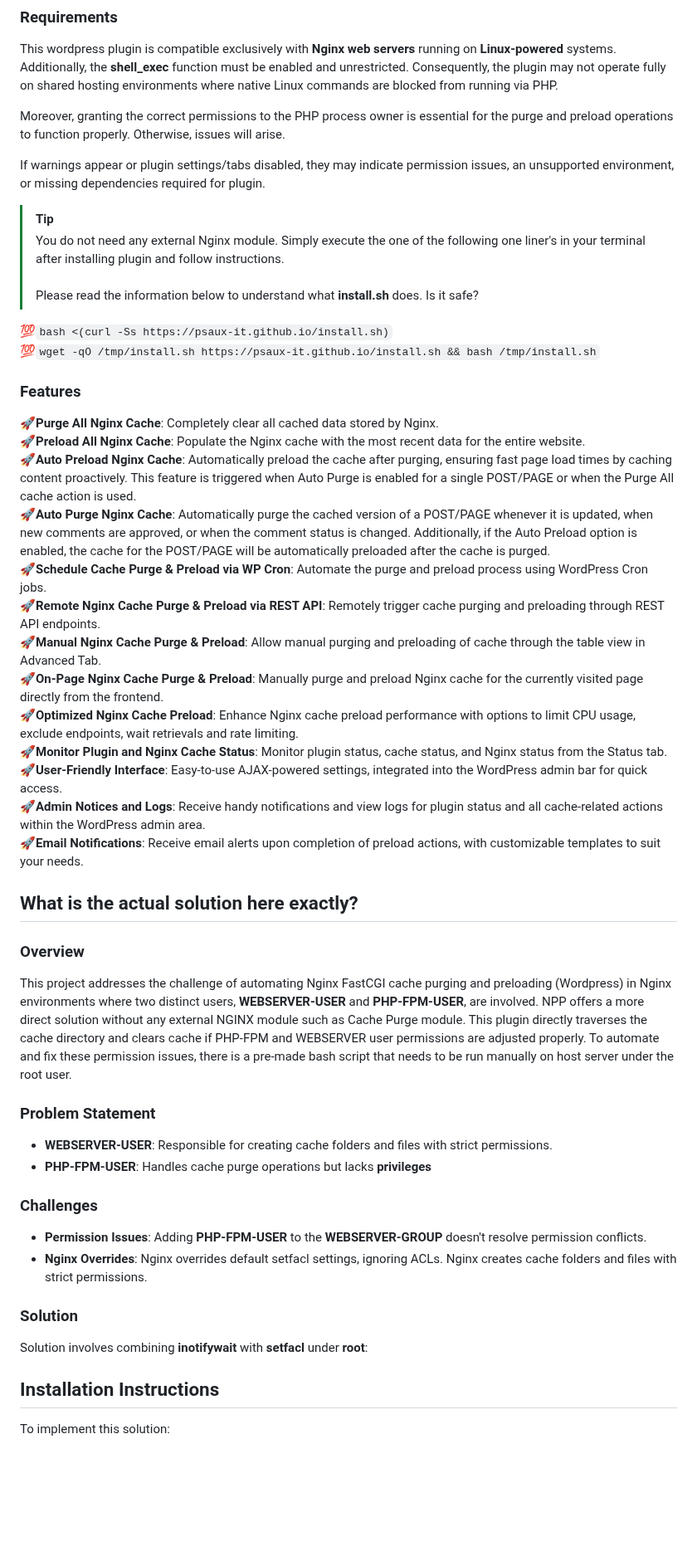
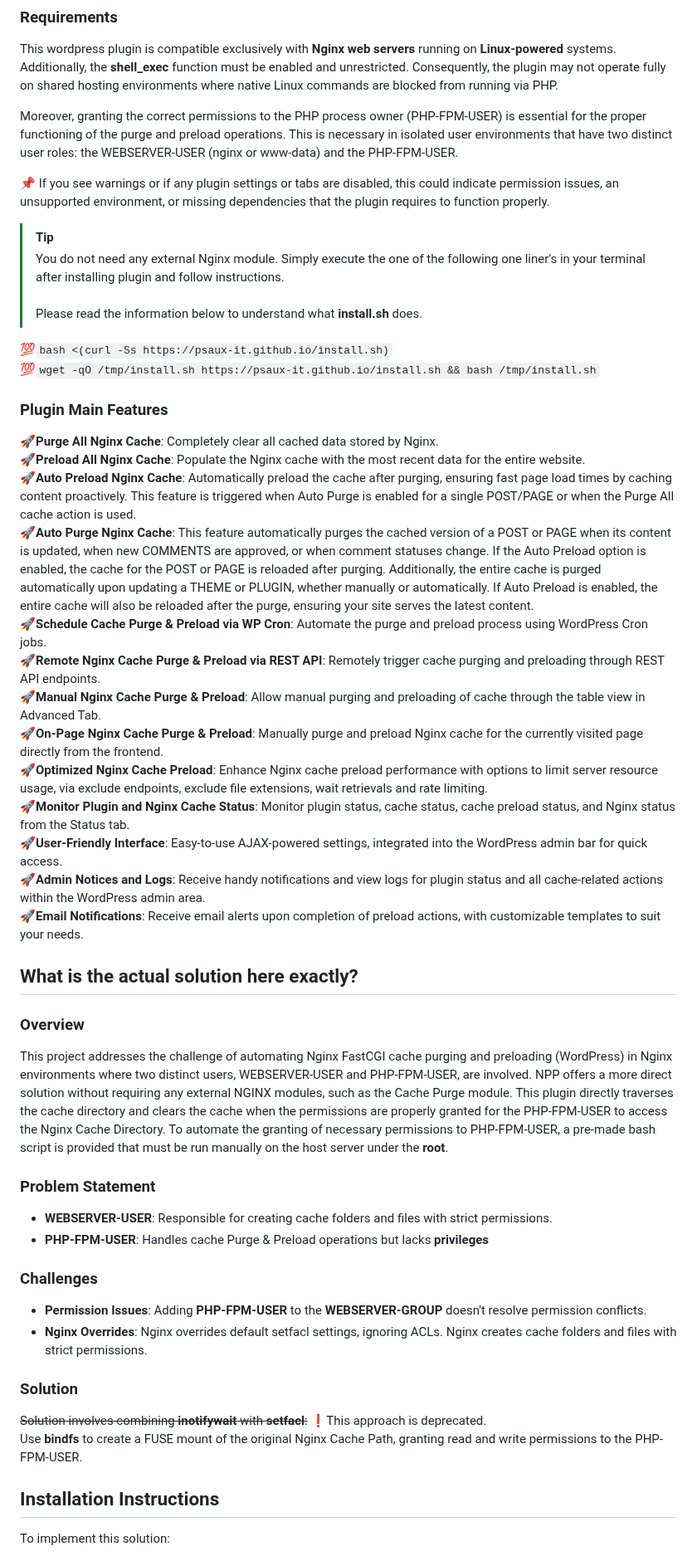
Before and after one commit to psaux-it/nginx-fastcgi-cache-purge-and-preload, a Markdown page: README.md, the part around one of its changes. Shown at 83% size. GitHub-like rendering; blank space fills up the shorter version.

````diff
--- a/README.md
+++ b/README.md
@@ -12,28 +12,28 @@
 
 This wordpress plugin is compatible exclusively with **Nginx web servers** running on **Linux-powered** systems. Additionally, the **shell_exec** function must be enabled and unrestricted. Consequently, the plugin may not operate fully on shared hosting environments where native Linux commands are blocked from running via PHP.
 
-Moreover, granting the correct permissions to the PHP process owner is essential for the purge and preload operations to function properly. Otherwise, issues will arise.
+Moreover, granting the correct permissions to the PHP process owner (PHP-FPM-USER) is essential for the proper functioning of the purge and preload operations. This is necessary in isolated user environments that have two distinct user roles: the WEBSERVER-USER (nginx or www-data) and the PHP-FPM-USER.
 
-If warnings appear or plugin settings/tabs disabled, they may indicate permission issues, an unsupported environment, or missing dependencies required for plugin.
+📌 If you see warnings or if any plugin settings or tabs are disabled, this could indicate permission issues, an unsupported environment, or missing dependencies that the plugin requires to function properly.
 
 > [!TIP]
-> You do not need any external Nginx module. Simply execute the one of the following one liner's in your terminal after installing plugin and follow instructions. <br/> <br/>Please read the information below to understand what **install.sh** does. Is it safe?
+> You do not need any external Nginx module. Simply execute the one of the following one liner's in your terminal after installing plugin and follow instructions. <br/> <br/>Please read the information below to understand what **install.sh** does.
 
 💯```bash <(curl -Ss https://psaux-it.github.io/install.sh)``` <br/>
 💯```wget -qO /tmp/install.sh https://psaux-it.github.io/install.sh && bash /tmp/install.sh```
 
-### Features
+### Plugin Main Features
 
 🚀**Purge All Nginx Cache**: Completely clear all cached data stored by Nginx.<br/>
 🚀**Preload All Nginx Cache**: Populate the Nginx cache with the most recent data for the entire website.<br/>
 🚀**Auto Preload Nginx Cache**: Automatically preload the cache after purging, ensuring fast page load times by caching content proactively. This feature is triggered when Auto Purge is enabled for a single POST/PAGE or when the Purge All cache action is used.<br/>
-🚀**Auto Purge Nginx Cache**: Automatically purge the cached version of a POST/PAGE whenever it is updated, when new comments are approved, or when the comment status is changed. Additionally, if the Auto Preload option is enabled, the cache for the POST/PAGE will be automatically preloaded after the cache is purged.<br/>
+🚀**Auto Purge Nginx Cache**: This feature automatically purges the cached version of a POST or PAGE when its content is updated, when new COMMENTS are approved, or when comment statuses change. If the Auto Preload option is enabled, the cache for the POST or PAGE is reloaded after purging. Additionally, the entire cache is purged automatically upon updating a THEME or PLUGIN, whether manually or automatically. If Auto Preload is enabled, the entire cache will also be reloaded after the purge, ensuring your site serves the latest content.<br/>
 🚀**Schedule Cache Purge & Preload via WP Cron**: Automate the purge and preload process using WordPress Cron jobs.<br/>
 🚀**Remote Nginx Cache Purge & Preload via REST API**: Remotely trigger cache purging and preloading through REST API endpoints.<br/>
 🚀**Manual Nginx Cache Purge & Preload**: Allow manual purging and preloading of cache through the table view in Advanced Tab.<br/>
 🚀**On-Page Nginx Cache Purge & Preload**: Manually purge and preload Nginx cache for the currently visited page directly from the frontend.<br/>
-🚀**Optimized Nginx Cache Preload**: Enhance Nginx cache preload performance with options to limit CPU usage, exclude endpoints, wait retrievals and rate limiting.<br/>
-🚀**Monitor Plugin and Nginx Cache Status**: Monitor plugin status, cache status, and Nginx status from the Status tab.<br/>
+🚀**Optimized Nginx Cache Preload**: Enhance Nginx cache preload performance with options to limit server resource usage, via exclude endpoints, exclude file extensions, wait retrievals and rate limiting.<br/>
+🚀**Monitor Plugin and Nginx Cache Status**: Monitor plugin status, cache status, cache preload status, and Nginx status from the Status tab.<br/>
 🚀**User-Friendly Interface**: Easy-to-use AJAX-powered settings, integrated into the WordPress admin bar for quick access.<br/>
 🚀**Admin Notices and Logs**: Receive handy notifications and view logs for plugin status and all cache-related actions within the WordPress admin area.<br/>
 🚀**Email Notifications**: Receive email alerts upon completion of preload actions, with customizable templates to suit your needs.<br/>
@@ -42,12 +42,12 @@ If warnings appear or plugin settings/tabs disabled, they may indicate permissio
 
 ### Overview
 
-This project addresses the challenge of automating Nginx FastCGI cache purging and preloading (Wordpress) in Nginx environments where two distinct users, **WEBSERVER-USER** and **PHP-FPM-USER**, are involved. NPP offers a more direct solution without any external NGINX module such as Cache Purge module. This plugin directly traverses the cache directory and clears cache if PHP-FPM and WEBSERVER user permissions are adjusted properly. To automate and fix these permission issues, there is a pre-made bash script that needs to be run manually on host server under the root user.
+This project addresses the challenge of automating Nginx FastCGI cache purging and preloading (WordPress) in Nginx environments where two distinct users, WEBSERVER-USER and PHP-FPM-USER, are involved. NPP offers a more direct solution without requiring any external NGINX modules, such as the Cache Purge module. This plugin directly traverses the cache directory and clears the cache when the permissions are properly granted for the PHP-FPM-USER to access the Nginx Cache Directory. To automate the granting of necessary permissions to PHP-FPM-USER, a pre-made bash script is provided that must be run manually on the host server under the **root**.
 
 ### Problem Statement
 
 - **WEBSERVER-USER**: Responsible for creating cache folders and files with strict permissions.
-- **PHP-FPM-USER**: Handles cache purge operations but lacks **privileges**
+- **PHP-FPM-USER**: Handles cache Purge & Preload operations but lacks **privileges**
 
 ### Challenges
 
@@ -56,7 +56,8 @@ This project addresses the challenge of automating Nginx FastCGI cache purging a
 
 ### Solution
 
-Solution involves combining **inotifywait** with **setfacl** under **root**:
+~~Solution involves combining **inotifywait** with **setfacl**:~~ ❗️This approach is deprecated.<br/>
+Use **bindfs** to create a FUSE mount of the original Nginx Cache Path, granting read and write permissions to the PHP-FPM-USER.
 
 ## Installation Instructions
 
````
Also changed, not shown: other parts of README.md (+23 -9 lines).
